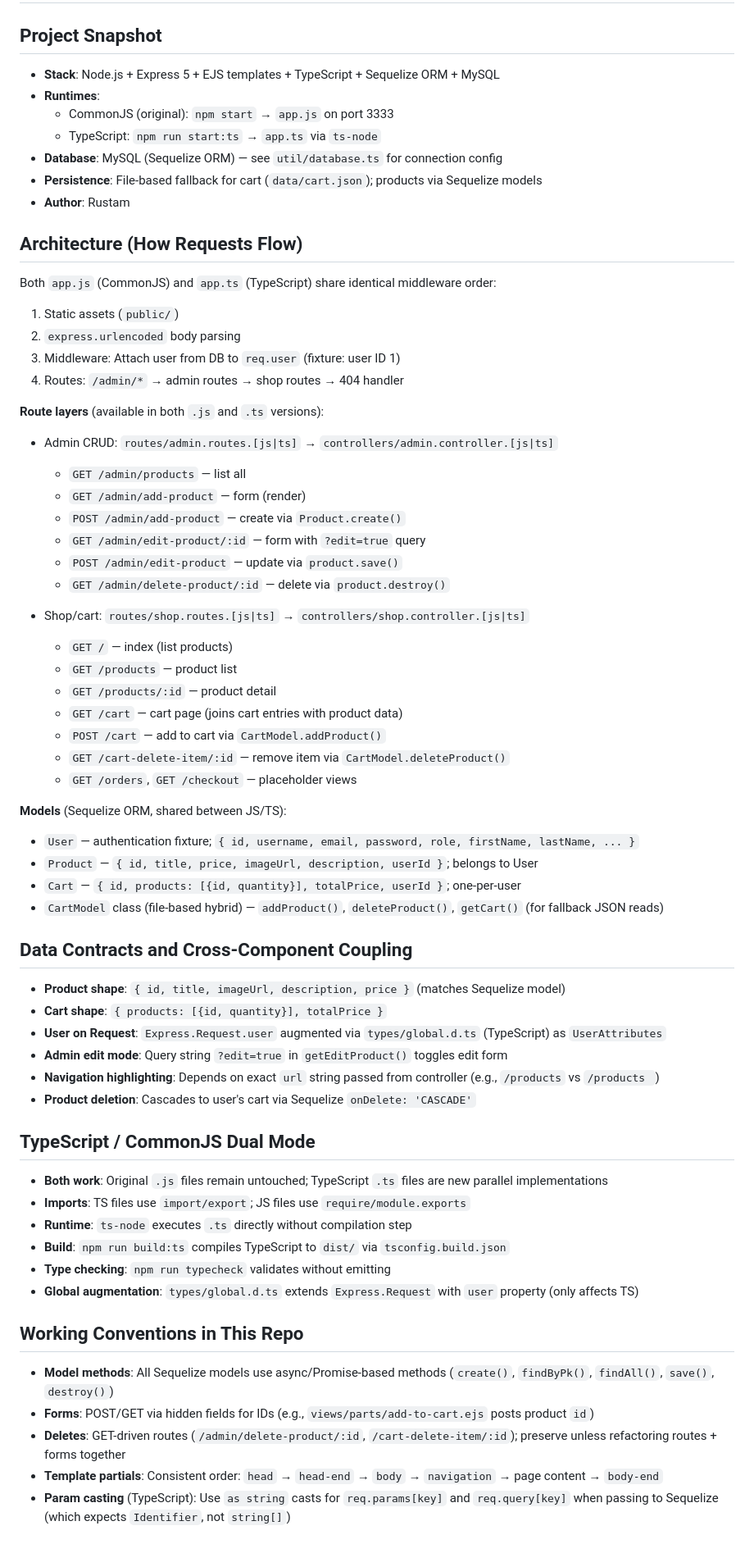
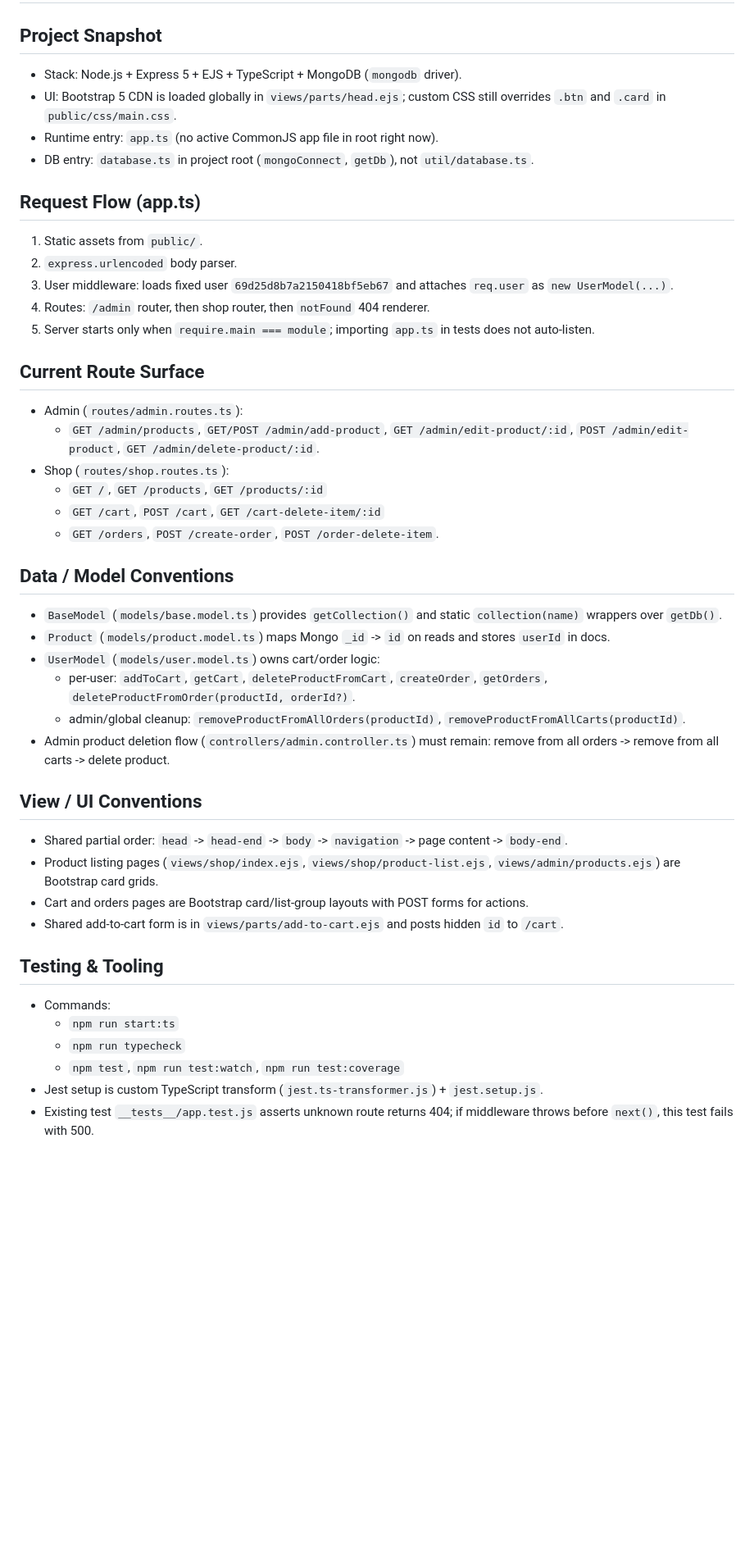
Before and after one commit to rustam-mukhametshin/shop-pet-monorepo, a Markdown page: AGENTS.md, the part around one of its changes. Shown at 82% size. GitHub-like rendering; blank space fills up the shorter version.

```diff
--- a/AGENTS.md
+++ b/AGENTS.md
@@ -1,65 +1,45 @@
 # AGENTS Guide
 
 ## Project Snapshot
-- **Stack**: Node.js + Express 5 + EJS templates + TypeScript + Sequelize ORM + MySQL
-- **Runtimes**:
-  - CommonJS (original): `npm start` → `app.js` on port 3333
-  - TypeScript: `npm run start:ts` → `app.ts` via `ts-node`
-- **Database**: MySQL (Sequelize ORM) — see `util/database.ts` for connection config
-- **Persistence**: File-based fallback for cart (`data/cart.json`); products via Sequelize models
-- **Author**: Rustam
+- Stack: Node.js + Express 5 + EJS + TypeScript + MongoDB (`mongodb` driver).
+- UI: Bootstrap 5 CDN is loaded globally in `views/parts/head.ejs`; custom CSS still overrides `.btn` and `.card` in `public/css/main.css`.
+- Runtime entry: `app.ts` (no active CommonJS app file in root right now).
+- DB entry: `database.ts` in project root (`mongoConnect`, `getDb`), not `util/database.ts`.
 
-## Architecture (How Requests Flow)
-Both `app.js` (CommonJS) and `app.ts` (TypeScript) share identical middleware order:
-1. Static assets (`public/`)
-2. `express.urlencoded` body parsing
-3. Middleware: Attach user from DB to `req.user` (fixture: user ID 1)
-4. Routes: `/admin/*` → admin routes → shop routes → 404 handler
+## Request Flow (app.ts)
+1. Static assets from `public/`.
+2. `express.urlencoded` body parser.
+3. User middleware: loads fixed user `69d25d8b7a2150418bf5eb67` and attaches `req.user` as `new UserModel(...)`.
+4. Routes: `/admin` router, then shop router, then `notFound` 404 renderer.
+5. Server starts only when `require.main === module`; importing `app.ts` in tests does not auto-listen.
 
-**Route layers** (available in both `.js` and `.ts` versions):
-- Admin CRUD: `routes/admin.routes.[js|ts]` → `controllers/admin.controller.[js|ts]`
-  - `GET /admin/products` — list all
-  - `GET /admin/add-product` — form (render)
-  - `POST /admin/add-product` — create via `Product.create()`
-  - `GET /admin/edit-product/:id` — form with `?edit=true` query
-  - `POST /admin/edit-product` — update via `product.save()`
-  - `GET /admin/delete-product/:id` — delete via `product.destroy()`
+## Current Route Surface
+- Admin (`routes/admin.routes.ts`):
+  - `GET /admin/products`, `GET/POST /admin/add-product`, `GET /admin/edit-product/:id`, `POST /admin/edit-product`, `GET /admin/delete-product/:id`.
+- Shop (`routes/shop.routes.ts`):
+  - `GET /`, `GET /products`, `GET /products/:id`
+  - `GET /cart`, `POST /cart`, `GET /cart-delete-item/:id`
+  - `GET /orders`, `POST /create-order`, `POST /order-delete-item`.
 
-- Shop/cart: `routes/shop.routes.[js|ts]` → `controllers/shop.controller.[js|ts]`
-  - `GET /` — index (list products)
-  - `GET /products` — product list
-  - `GET /products/:id` — product detail
-  - `GET /cart` — cart page (joins cart entries with product data)
-  - `POST /cart` — add to cart via `CartModel.addProduct()`
-  - `GET /cart-delete-item/:id` — remove item via `CartModel.deleteProduct()`
-  - `GET /orders`, `GET /checkout` — placeholder views
+## Data / Model Conventions
+- `BaseModel` (`models/base.model.ts`) provides `getCollection()` and static `collection(name)` wrappers over `getDb()`.
+- `Product` (`models/product.model.ts`) maps Mongo `_id` -> `id` on reads and stores `userId` in docs.
+- `UserModel` (`models/user.model.ts`) owns cart/order logic:
+  - per-user: `addToCart`, `getCart`, `deleteProductFromCart`, `createOrder`, `getOrders`, `deleteProductFromOrder(productId, orderId?)`.
+  - admin/global cleanup: `removeProductFromAllOrders(productId)`, `removeProductFromAllCarts(productId)`.
+- Admin product deletion flow (`controllers/admin.controller.ts`) must remain: remove from all orders -> remove from all carts -> delete product.
 
-**Models** (Sequelize ORM, shared between JS/TS):
-- `User` — authentication fixture; `{ id, username, email, password, role, firstName, lastName, ... }`
-- `Product` — `{ id, title, price, imageUrl, description, userId }`; belongs to User
-- `Cart` — `{ id, products: [{id, quantity}], totalPrice, userId }`; one-per-user
-- `CartModel` class (file-based hybrid) — `addProduct()`, `deleteProduct()`, `getCart()` (for fallback JSON reads)
+## View / UI Conventions
+- Shared partial order: `head` -> `head-end` -> `body` -> `navigation` -> page content -> `body-end`.
+- Product listing pages (`views/shop/index.ejs`, `views/shop/product-list.ejs`, `views/admin/products.ejs`) are Bootstrap card grids.
+- Cart and orders pages are Bootstrap card/list-group layouts with POST forms for actions.
+- Shared add-to-cart form is in `views/parts/add-to-cart.ejs` and posts hidden `id` to `/cart`.
 
-## Data Contracts and Cross-Component Coupling
-- **Product shape**: `{ id, title, imageUrl, description, price }` (matches Sequelize model)
-- **Cart shape**: `{ products: [{id, quantity}], totalPrice }`
-- **User on Request**: `Express.Request.user` augmented via `types/global.d.ts` (TypeScript) as `UserAttributes`
-- **Admin edit mode**: Query string `?edit=true` in `getEditProduct()` toggles edit form
-- **Navigation highlighting**: Depends on exact `url` string passed from controller (e.g., `/products` vs `/products `)
-- **Product deletion**: Cascades to user's cart via Sequelize `onDelete: 'CASCADE'`
+## Testing & Tooling
+- Commands:
+  - `npm run start:ts`
+  - `npm run typecheck`
+  - `npm test`, `npm run test:watch`, `npm run test:coverage`
+- Jest setup is custom TypeScript transform (`jest.ts-transformer.js`) + `jest.setup.js`.
+- Existing test `__tests__/app.test.js` asserts unknown route returns 404; if middleware throws before `next()`, this test fails with 500.
 
-## TypeScript / CommonJS Dual Mode
-- **Both work**: Original `.js` files remain untouched; TypeScript `.ts` files are new parallel implementations
-- **Imports**: TS files use `import/export`; JS files use `require/module.exports`
-- **Runtime**: `ts-node` executes `.ts` directly without compilation step
-- **Build**: `npm run build:ts` compiles TypeScript to `dist/` via `tsconfig.build.json`
-- **Type checking**: `npm run typecheck` validates without emitting
-- **Global augmentation**: `types/global.d.ts` extends `Express.Request` with `user` property (only affects TS)
-
-## Working Conventions in This Repo
-- **Model methods**: All Sequelize models use async/Promise-based methods (`create()`, `findByPk()`, `findAll()`, `save()`, `destroy()`)
-- **Forms**: POST/GET via hidden fields for IDs (e.g., `views/parts/add-to-cart.ejs` posts product `id`)
-- **Deletes**: GET-driven routes (`/admin/delete-product/:id`, `/cart-delete-item/:id`); preserve unless refactoring routes + forms together
-- **Template partials**: Consistent order: `head` → `head-end` → `body` → `navigation` → page content → `body-end`
-- **Param casting** (TypeScript): Use `as string` casts for `req.params[key]` and `req.query[key]` when passing to Sequelize (which expects `Identifier`, not `string[]`)
-
```
Also changed, not shown: other parts of AGENTS.md (+5 -70 lines).
